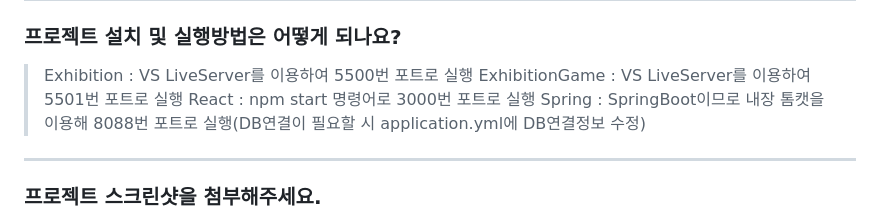
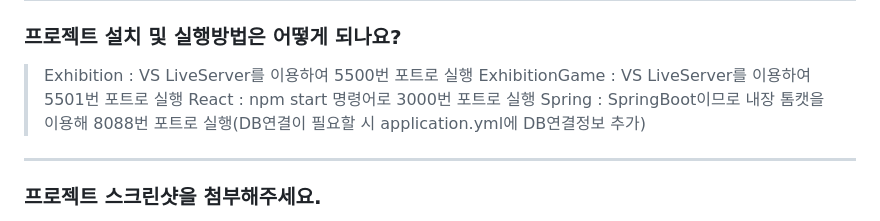
Before and after one commit to ParkSungCheol/DigitalGameNomad, a Markdown page: README.md, the part around the change. Drawn GitHub-style.

```diff
--- a/README.md
+++ b/README.md
@@ -70,7 +70,7 @@
 > Exhibition : VS LiveServer를 이용하여 5500번 포트로 실행
 > ExhibitionGame : VS LiveServer를 이용하여 5501번 포트로 실행
 > React : npm start 명령어로 3000번 포트로 실행
-> Spring : SpringBoot이므로 내장 톰캣을 이용해 8088번 포트로 실행(DB연결이 필요할 시 application.yml에 DB연결정보 수정)
+> Spring : SpringBoot이므로 내장 톰캣을 이용해 8088번 포트로 실행(DB연결이 필요할 시 application.yml에 DB연결정보 추가)
 ------------
 ### 프로젝트 스크린샷을 첨부해주세요.
 + 블로그
```
